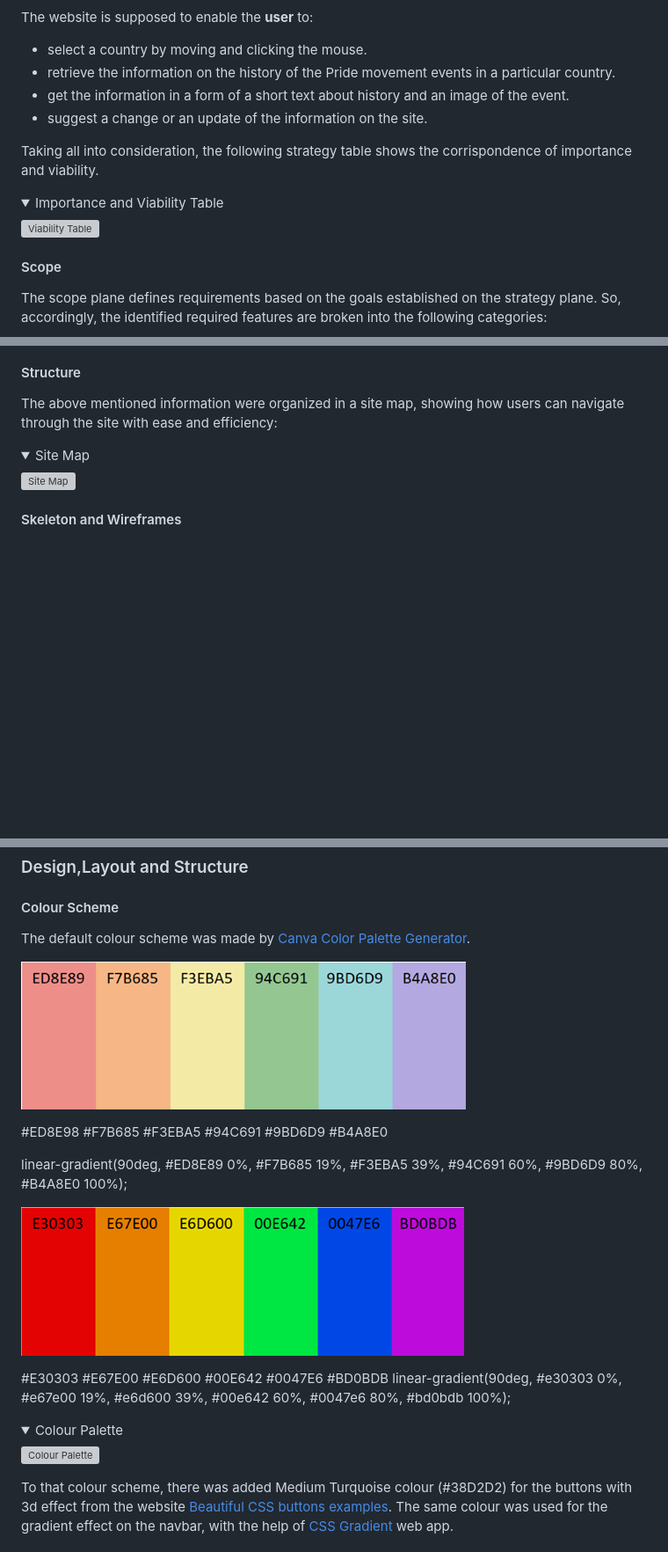
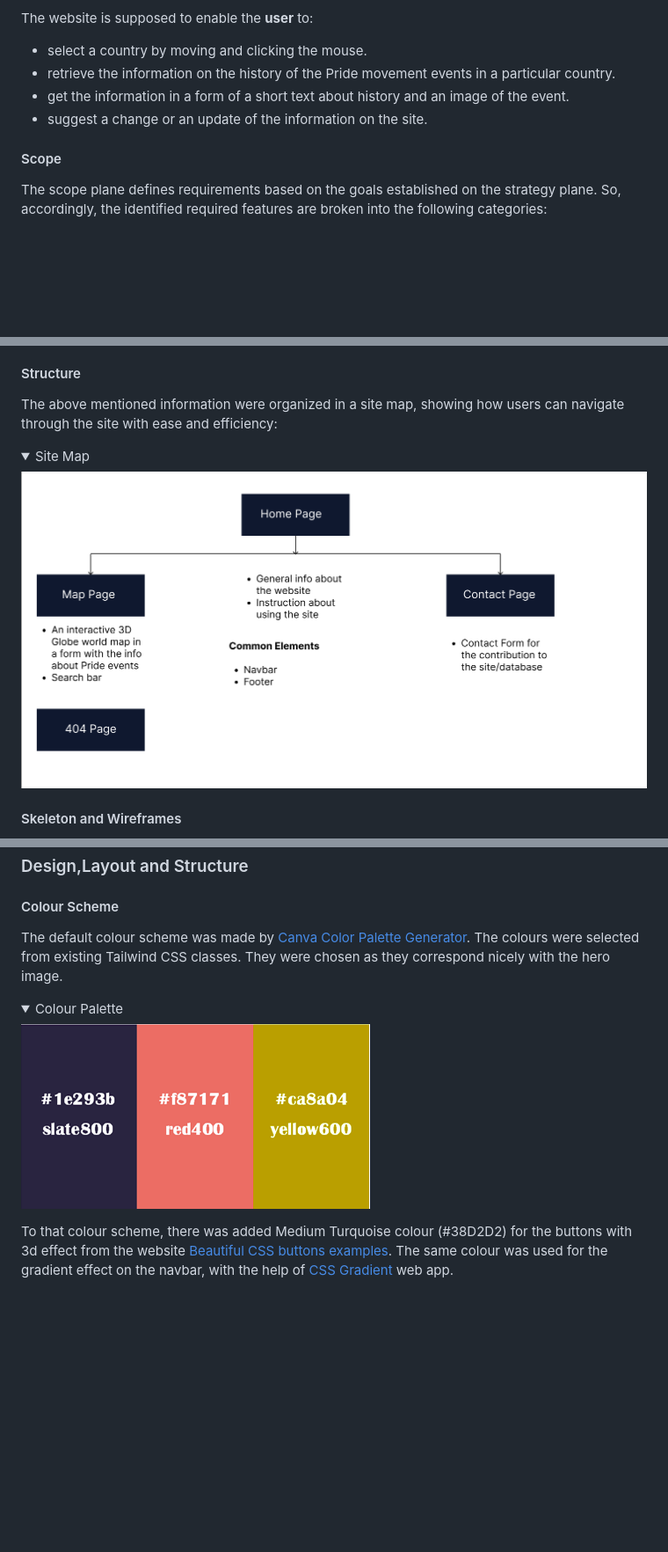
Before and after one commit to vanderpatrick/Hackteam-6, a Markdown page: README.md, 3 parts joined by grey strips. Shown: that part at 88% size. Rendered like a GitHub page; pictures changed too: docs/colour-palette.png (added), docs/readme_images/pridepalette1.png (deleted), docs/readme_images/pridepalette2.png (deleted); folded sections open; blank space fills up the shorter version; grey boxes are pictures that could not be loaded.

Commit message:
Docs: Update palette team name site map etc

```diff
--- a/README.md
+++ b/README.md
@@ -131,15 +131,6 @@ The website is supposed to enable the **user** to:
 - get the information in a form of a short text about history and an image of the event.
 - suggest a change or an update of the information on the site.
 
-Taking all into consideration, the following strategy table shows the corrispondence of importance and viability.
-
-<details>
-<summary>Importance and Viability Table</summary>
-
-![Viability Table](#)
-
-</details>
-
 #### Scope
 
 The scope plane defines requirements based on the goals established on the strategy plane. So, accordingly, the identified required features are broken into the following categories:
@@ -162,7 +153,7 @@ The above mentioned information were organized in a site map, showing how users
 <details>
 <summary>Site Map</summary>
 
-![Site Map](#)
+![Site Map](./docs/sitemap.png)
 
 </details>
 
@@ -193,32 +184,12 @@ _Phone Wireframes_
 #### Colour Scheme
 
 The default colour scheme was made by [Canva Color Palette Generator](https://www.canva.com/colors/color-palette-generator/).
-
-![Pastel Colour Palette](./docs/readme_images/pridepalette1.png)
-
-#ED8E98
-#F7B685
-#F3EBA5
-#94C691
-#9BD6D9
-#B4A8E0
-
-linear-gradient(90deg, #ED8E89 0%, #F7B685 19%, #F3EBA5 39%, #94C691 60%, #9BD6D9 80%, #B4A8E0 100%);
-
-![Bright Colour Palette](./docs/readme_images/pridepalette2.png)
-
-#E30303
-#E67E00
-#E6D600
-#00E642
-#0047E6
-#BD0BDB
-linear-gradient(90deg, #e30303 0%, #e67e00 19%, #e6d600 39%, #00e642 60%, #0047e6 80%, #bd0bdb 100%);
+The colours were selected from existing Tailwind CSS classes. They were chosen as they correspond nicely with the hero image.
 
 <details>
 <summary>Colour Palette</summary>
 
-![Colour Palette](./assets/readme_files/canva-colour-palette.png)
+![Colour Palette](./docs/colour-palette.png)
 
 </details>
 
```
Also changed, not shown: other parts of README.md (+1 -1 lines).
